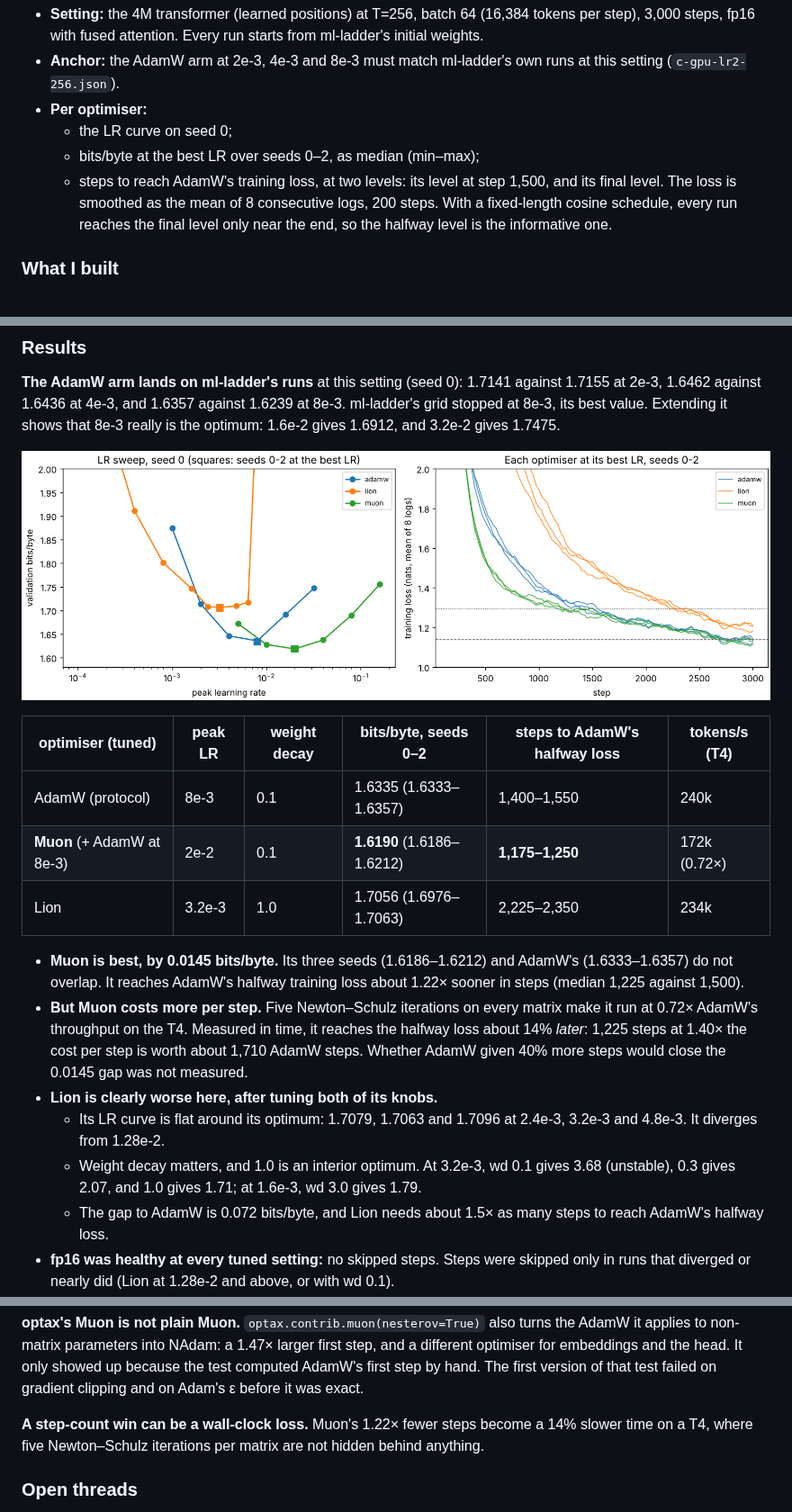
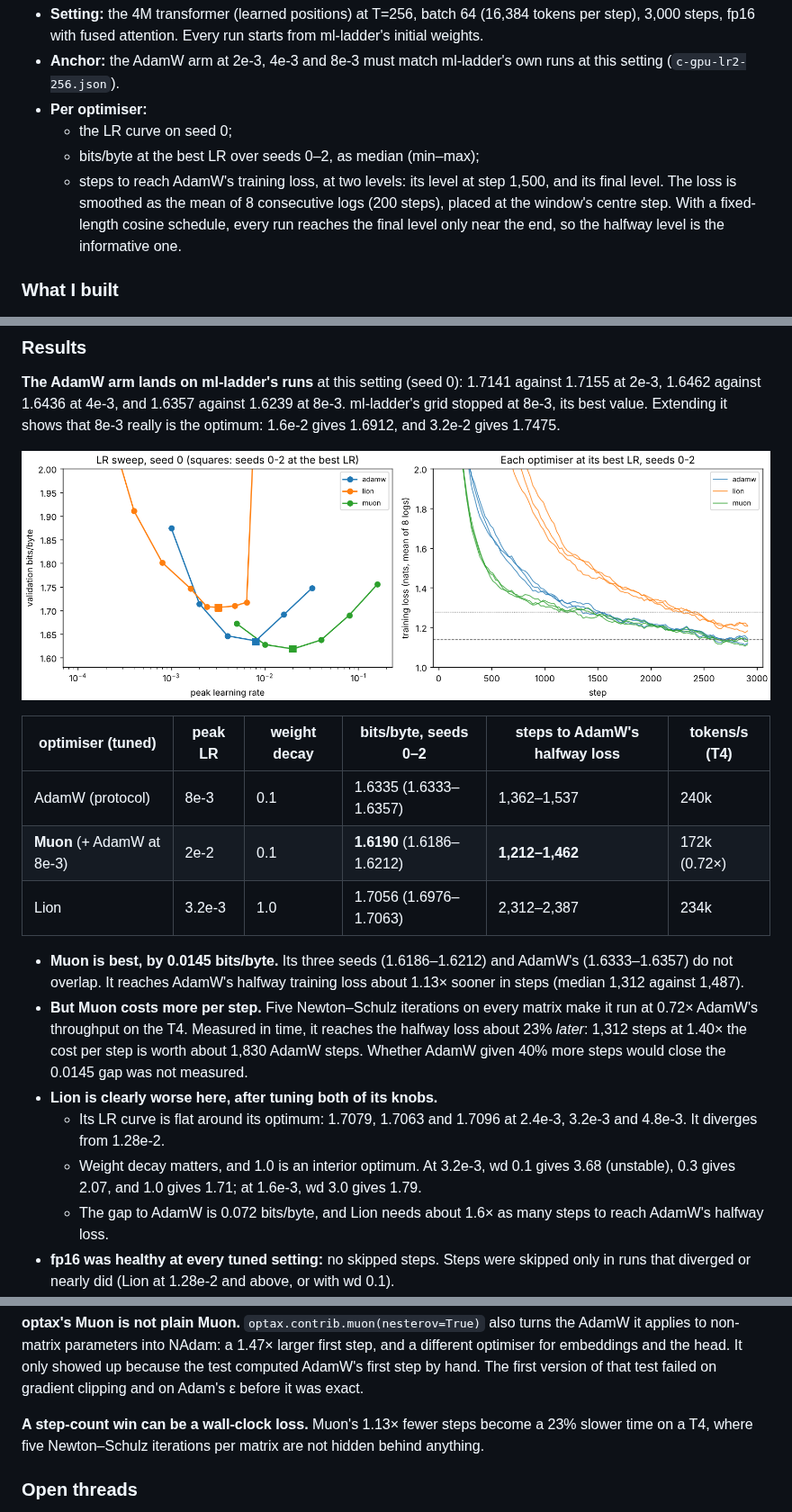
Before and after one commit to davidmiheev/jax-experiments, a Markdown page: docs/m3-sweeps-optimisers-noise.md, 3 parts joined by grey strips. Shown at 90% size. Drawn GitHub-style; pictures changed too: docs/figures/o3-optimizers.png.

Commit message:
O3: centre the smoothing window for steps-to-target (a trailing mean reported crossings ~87 steps late)
Found in N2. Muon's step advantage to AdamW's halfway loss is 1.13x (median 1,312
against 1,487 steps), not 1.22x; in wall-clock time on a T4 it is ~23% slower, not
14%. Lion needs ~1.6x AdamW's steps. Bits/byte results are unchanged.

Co-Authored-By: Claude Opus 5.5 <noreply@anthropic.com>
Claude-Session: https://claude.ai/code/session_01JxKsaueiqgnitLybKZD9fH

```diff
--- a/docs/m3-sweeps-optimisers-noise.md
+++ b/docs/m3-sweeps-optimisers-noise.md
@@ -266,7 +266,8 @@ schedule), and decoupled weight decay $\lambda$:
   - bits/byte at the best LR over seeds 0–2, as median (min–max);
   - steps to reach AdamW's training loss, at two levels: its level at step
     1,500, and its final level. The loss is smoothed as the mean of 8
-    consecutive logs, 200 steps. With a fixed-length cosine schedule, every
+    consecutive logs (200 steps), placed at the window's centre step. With a
+    fixed-length cosine schedule, every
     run reaches the final level only near the end, so the halfway level is
     the informative one.
 
@@ -303,17 +304,17 @@ gives 1.7475.
 
 | optimiser (tuned) | peak LR | weight decay | bits/byte, seeds 0–2 | steps to AdamW's halfway loss | tokens/s (T4) |
 | --- | --- | --- | --- | --- | --- |
-| AdamW (protocol) | 8e-3 | 0.1 | 1.6335 (1.6333–1.6357) | 1,400–1,550 | 240k |
-| **Muon** (+ AdamW at 8e-3) | 2e-2 | 0.1 | **1.6190** (1.6186–1.6212) | **1,175–1,250** | 172k (0.72×) |
-| Lion | 3.2e-3 | 1.0 | 1.7056 (1.6976–1.7063) | 2,225–2,350 | 234k |
+| AdamW (protocol) | 8e-3 | 0.1 | 1.6335 (1.6333–1.6357) | 1,362–1,537 | 240k |
+| **Muon** (+ AdamW at 8e-3) | 2e-2 | 0.1 | **1.6190** (1.6186–1.6212) | **1,212–1,462** | 172k (0.72×) |
+| Lion | 3.2e-3 | 1.0 | 1.7056 (1.6976–1.7063) | 2,312–2,387 | 234k |
 
 - **Muon is best, by 0.0145 bits/byte.** Its three seeds (1.6186–1.6212) and
   AdamW's (1.6333–1.6357) do not overlap. It reaches AdamW's halfway training
-  loss about 1.22× sooner in steps (median 1,225 against 1,500).
+  loss about 1.13× sooner in steps (median 1,312 against 1,487).
 - **But Muon costs more per step.** Five Newton–Schulz iterations on every
   matrix make it run at 0.72× AdamW's throughput on the T4. Measured in time,
-  it reaches the halfway loss about 14% *later*: 1,225 steps at 1.40× the cost
-  per step is worth about 1,710 AdamW steps. Whether AdamW given 40% more
+  it reaches the halfway loss about 23% *later*: 1,312 steps at 1.40× the cost
+  per step is worth about 1,830 AdamW steps. Whether AdamW given 40% more
   steps would close the 0.0145 gap was not measured.
 - **Lion is clearly worse here, after tuning both of its knobs.**
   - Its LR curve is flat around its optimum: 1.7079, 1.7063 and 1.7096 at
@@ -321,7 +322,7 @@ gives 1.7475.
   - Weight decay matters, and 1.0 is an interior optimum. At 3.2e-3, wd 0.1
     gives 3.68 (unstable), 0.3 gives 2.07, and 1.0 gives 1.71; at 1.6e-3,
     wd 3.0 gives 1.79.
-  - The gap to AdamW is 0.072 bits/byte, and Lion needs about 1.5× as many
+  - The gap to AdamW is 0.072 bits/byte, and Lion needs about 1.6× as many
     steps to reach AdamW's halfway loss.
 - **fp16 was healthy at every tuned setting:** no skipped steps. Steps were
   skipped only in runs that diverged or nearly did (Lion at 1.28e-2 and above,
@@ -349,8 +350,8 @@ only showed up because the test computed AdamW's first step by hand. The
 first version of that test failed on gradient clipping and on Adam's ε before
 it was exact.
 
-**A step-count win can be a wall-clock loss.** Muon's 1.22× fewer steps
-become a 14% slower time on a T4, where five Newton–Schulz iterations per
+**A step-count win can be a wall-clock loss.** Muon's 1.13× fewer steps
+become a 23% slower time on a T4, where five Newton–Schulz iterations per
 matrix are not hidden behind anything.
 
 ### Open threads
```
Also changed, not shown: 3 other files.
